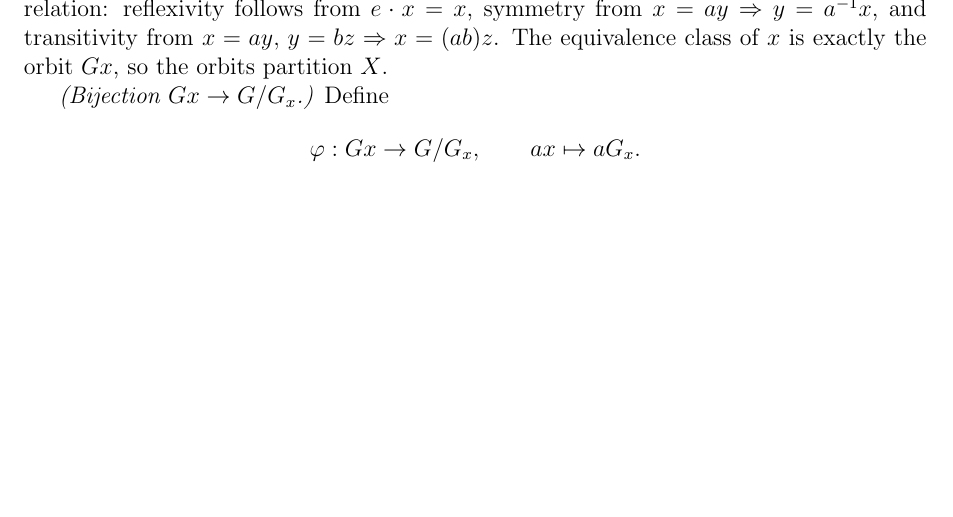
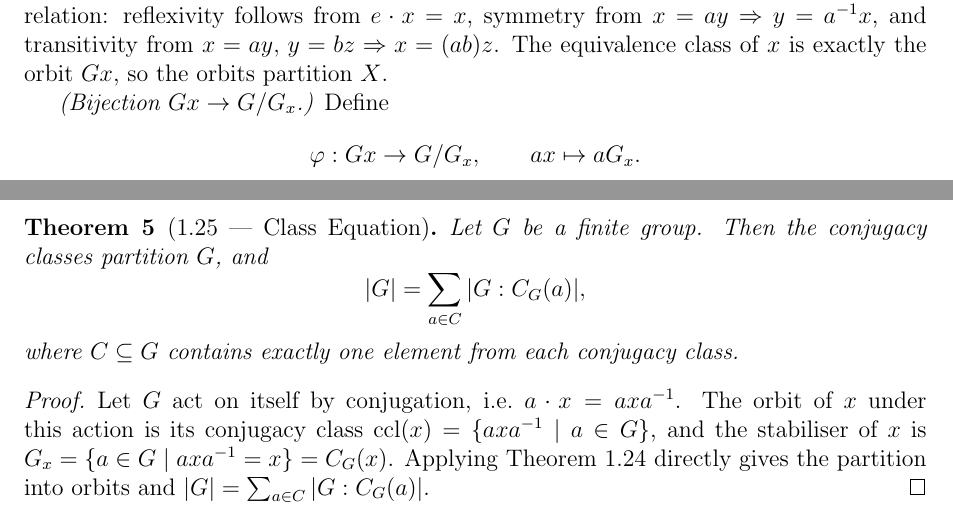
Before and after one commit to gilbertbrandow/MATP33, a LaTeX document (course summary/course_summary.tex): part of page 2 of 2 before the commit and two parts of pages 2 and 3 of 3 after it, the two joined at a grey line, cut at the place of the change, the shorter picture padded with empty space. The pictures show the PDF file course summary/pdf/course_summary.pdf that the author committed with the source.

Commit message:
Completed lecture 1

```diff
--- a/course summary/course_summary.tex
+++ b/course summary/course_summary.tex
@@ -58,3 +58,12 @@ Hence $\ker\varphi = \{e\}$, and by the First Isomorphism Theorem $G \cong G/\ke
 \end{proof}
 
 
+\begin{definition}[Normal core]
+Let $G$ be a group and $H \leq G$. The \emph{normal core} of $H$ in $G$ is
+\[
+  \operatorname{core}(H) := \bigcap_{x \in G} xHx^{-1}.
+\]
+It is the largest normal subgroup of $G$ contained in $H$.
+\end{definition}
+
+\begin{theorem}[1.12]
@@ -60,0 +83 @@ Hence $\ker\varphi = \{e\}$, and by the First Isomorphism Theorem $G \cong G/\ke
+\begin{corollary}[1.13]
@@ -90,4 +121,17 @@ Hence $\varphi$ is a bijection, giving $|Gx| = |G/G_x| = |G : G_x|$. Summing ove
 \end{proof}
 
 
+\begin{theorem}[1.25 — Class Equation]
+Let $G$ be a finite group. Then the conjugacy classes partition $G$, and
+\[
+  |G| = \sum_{a \in C} |G : C_G(a)|,
+\]
+where $C \subseteq G$ contains exactly one element from each conjugacy class.
+\end{theorem}
+
+\begin{proof}
+Let $G$ act on itself by conjugation, i.e.\ $a \cdot x = axa^{-1}$. The orbit of $x$ under this action is its conjugacy class $\operatorname{ccl}(x) = \{axa^{-1} \mid a \in G\}$, and the stabiliser of $x$ is $G_x = \{a \in G \mid axa^{-1} = x\} = C_G(x)$. Applying Theorem 1.24 directly gives the partition into orbits and $|G| = \sum_{a \in C} |G : C_G(a)|$.
+\end{proof}
+
+
 \end{document}
```
Also changed, not shown: course summary/pdf/course_summary.pdf, course summary/course_summary.tex (21 more changed lines), 5 other files.
